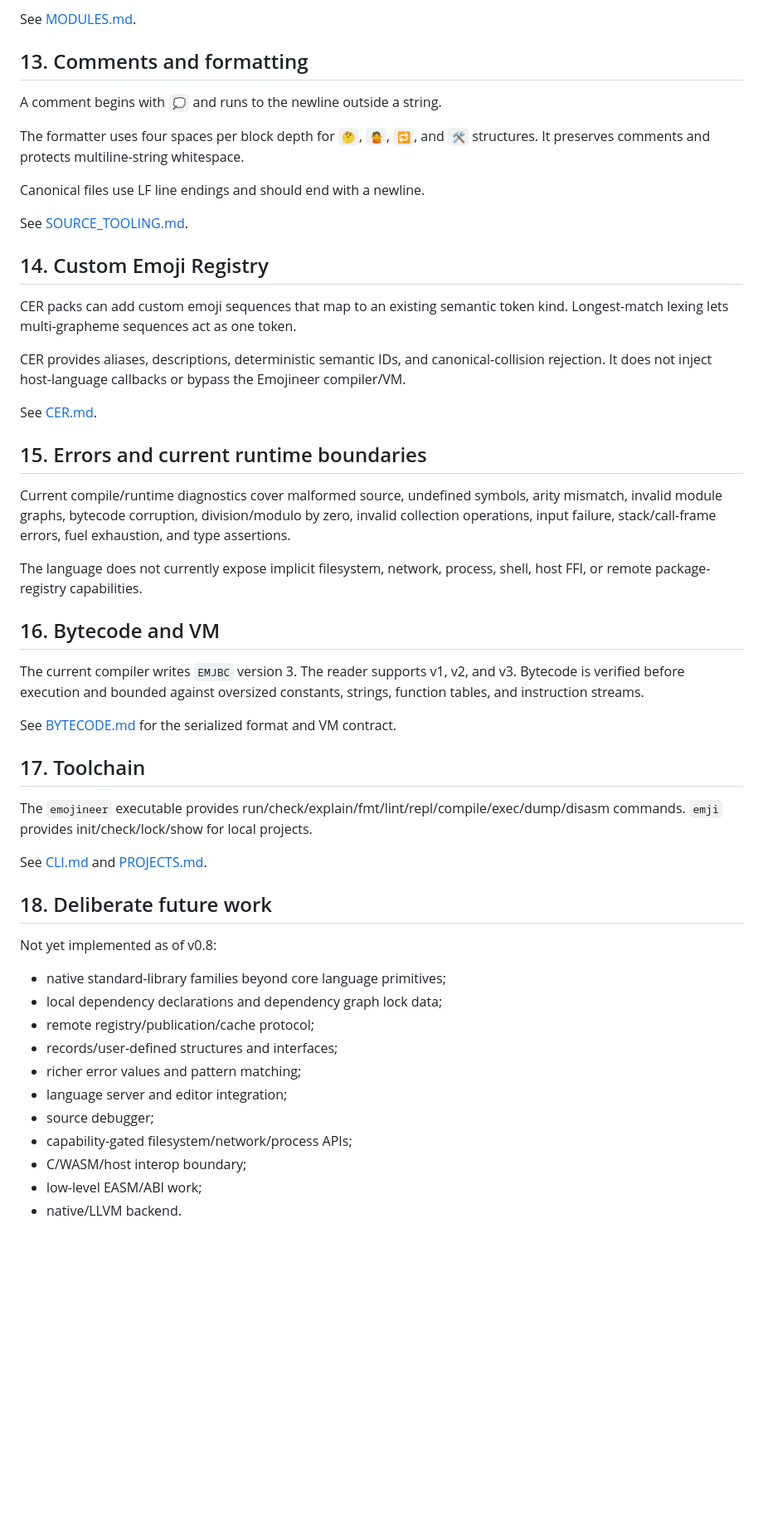
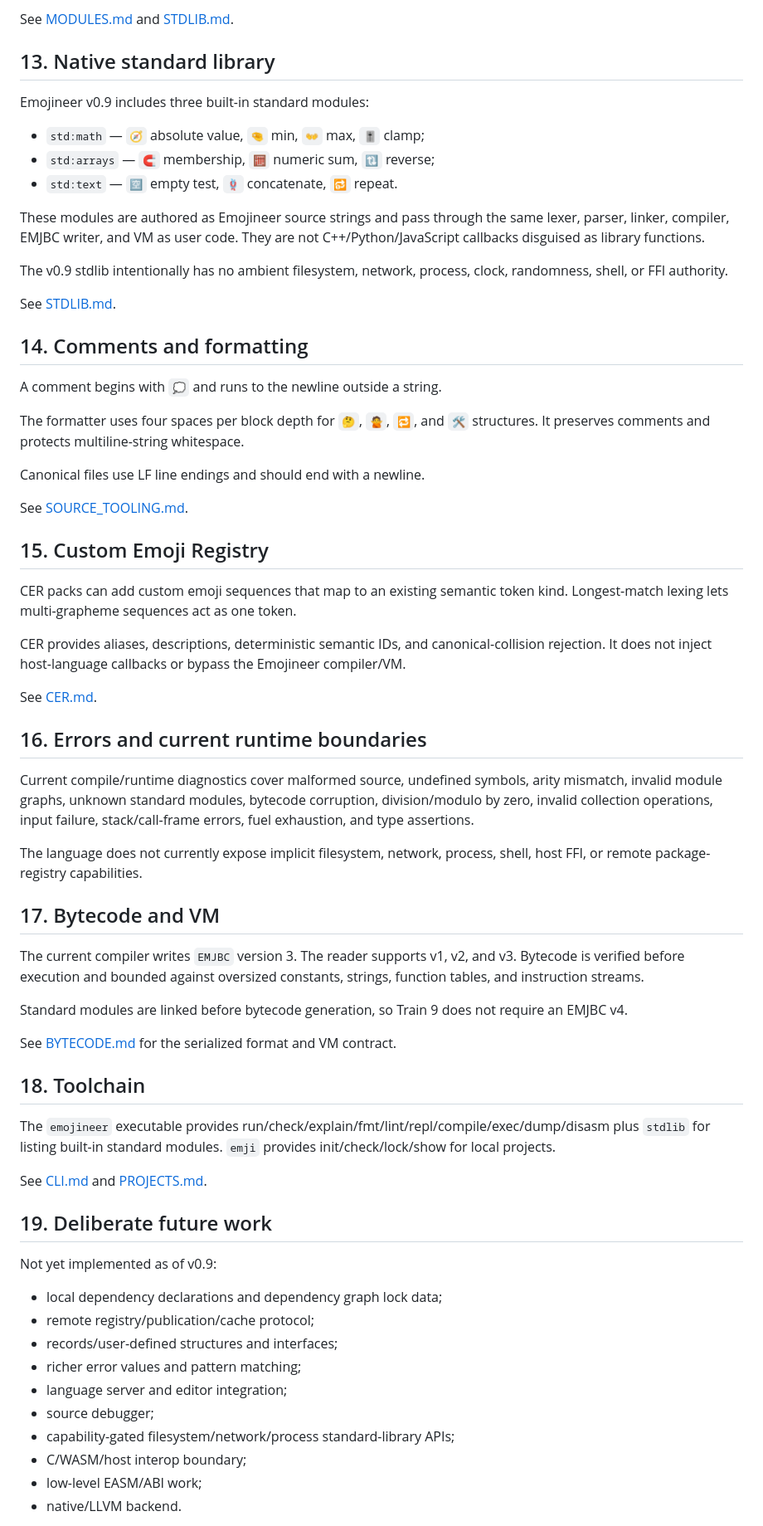
Before and after one commit to acrinym/Emojineer, a Markdown page: docs/LANGUAGE.md, the part around one of its changes. Shown at 83% size. Rendered like a GitHub page; blank space fills up the shorter version.

```diff
--- a/docs/LANGUAGE.md
+++ b/docs/LANGUAGE.md
@@ -359,7 +332,21 @@ Modules do not add VM opcodes and do not require a new EMJBC version.
 
-See [MODULES.md](MODULES.md).
+See [MODULES.md](MODULES.md) and [STDLIB.md](STDLIB.md).
 
-## 13. Comments and formatting
+## 13. Native standard library
+
+Emojineer v0.9 includes three built-in standard modules:
+
+- `std:math` — `🧭` absolute value, `🤏` min, `👐` max, `🎚️` clamp;
+- `std:arrays` — `🧲` membership, `🧮` numeric sum, `🔃` reverse;
+- `std:text` — `🈳` empty test, `🪢` concatenate, `🔂` repeat.
+
+These modules are authored as Emojineer source strings and pass through the same lexer, parser, linker, compiler, EMJBC writer, and VM as user code. They are not C++/Python/JavaScript callbacks disguised as library functions.
+
+The v0.9 stdlib intentionally has no ambient filesystem, network, process, clock, randomness, shell, or FFI authority.
+
+See [STDLIB.md](STDLIB.md).
+
+## 14. Comments and formatting
 
 A comment begins with `💭` and runs to the newline outside a string.
 
@@ -369,7 +356,7 @@ Canonical files use LF line endings and should end with a newline.
 
 See [SOURCE_TOOLING.md](SOURCE_TOOLING.md).
 
-## 14. Custom Emoji Registry
+## 15. Custom Emoji Registry
 
 CER packs can add custom emoji sequences that map to an existing semantic token kind. Longest-match lexing lets multi-grapheme sequences act as one token.
 
@@ -377,36 +364,37 @@ CER provides aliases, descriptions, deterministic semantic IDs, and canonical-co
 
 See [CER.md](CER.md).
 
-## 15. Errors and current runtime boundaries
+## 16. Errors and current runtime boundaries
 
-Current compile/runtime diagnostics cover malformed source, undefined symbols, arity mismatch, invalid module graphs, bytecode corruption, division/modulo by zero, invalid collection operations, input failure, stack/call-frame errors, fuel exhaustion, and type assertions.
+Current compile/runtime diagnostics cover malformed source, undefined symbols, arity mismatch, invalid module graphs, unknown standard modules, bytecode corruption, division/modulo by zero, invalid collection operations, input failure, stack/call-frame errors, fuel exhaustion, and type assertions.
 
 The language does not currently expose implicit filesystem, network, process, shell, host FFI, or remote package-registry capabilities.
 
-## 16. Bytecode and VM
+## 17. Bytecode and VM
 
 The current compiler writes `EMJBC` version 3. The reader supports v1, v2, and v3. Bytecode is verified before execution and bounded against oversized constants, strings, function tables, and instruction streams.
 
+Standard modules are linked before bytecode generation, so Train 9 does not require an EMJBC v4.
+
 See [BYTECODE.md](BYTECODE.md) for the serialized format and VM contract.
 
-## 17. Toolchain
+## 18. Toolchain
 
-The `emojineer` executable provides run/check/explain/fmt/lint/repl/compile/exec/dump/disasm commands. `emji` provides init/check/lock/show for local projects.
+The `emojineer` executable provides run/check/explain/fmt/lint/repl/compile/exec/dump/disasm plus `stdlib` for listing built-in standard modules. `emji` provides init/check/lock/show for local projects.
 
 See [CLI.md](CLI.md) and [PROJECTS.md](PROJECTS.md).
 
-## 18. Deliberate future work
+## 19. Deliberate future work
 
-Not yet implemented as of v0.8:
+Not yet implemented as of v0.9:
 
-- native standard-library families beyond core language primitives;
 - local dependency declarations and dependency graph lock data;
 - remote registry/publication/cache protocol;
 - records/user-defined structures and interfaces;
 - richer error values and pattern matching;
 - language server and editor integration;
 - source debugger;
-- capability-gated filesystem/network/process APIs;
+- capability-gated filesystem/network/process standard-library APIs;
 - C/WASM/host interop boundary;
 - low-level EASM/ABI work;
 - native/LLVM backend.
```
Also changed, not shown: other parts of docs/LANGUAGE.md (+20 -47 lines).
